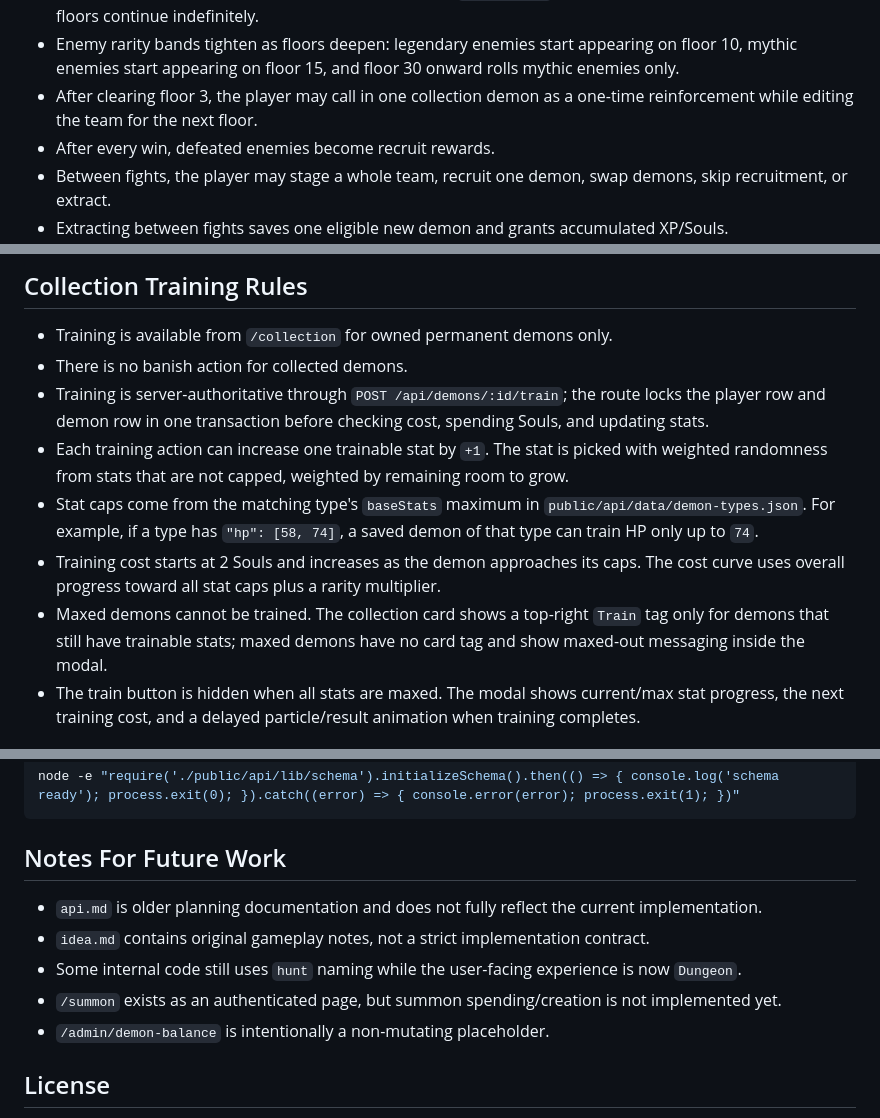
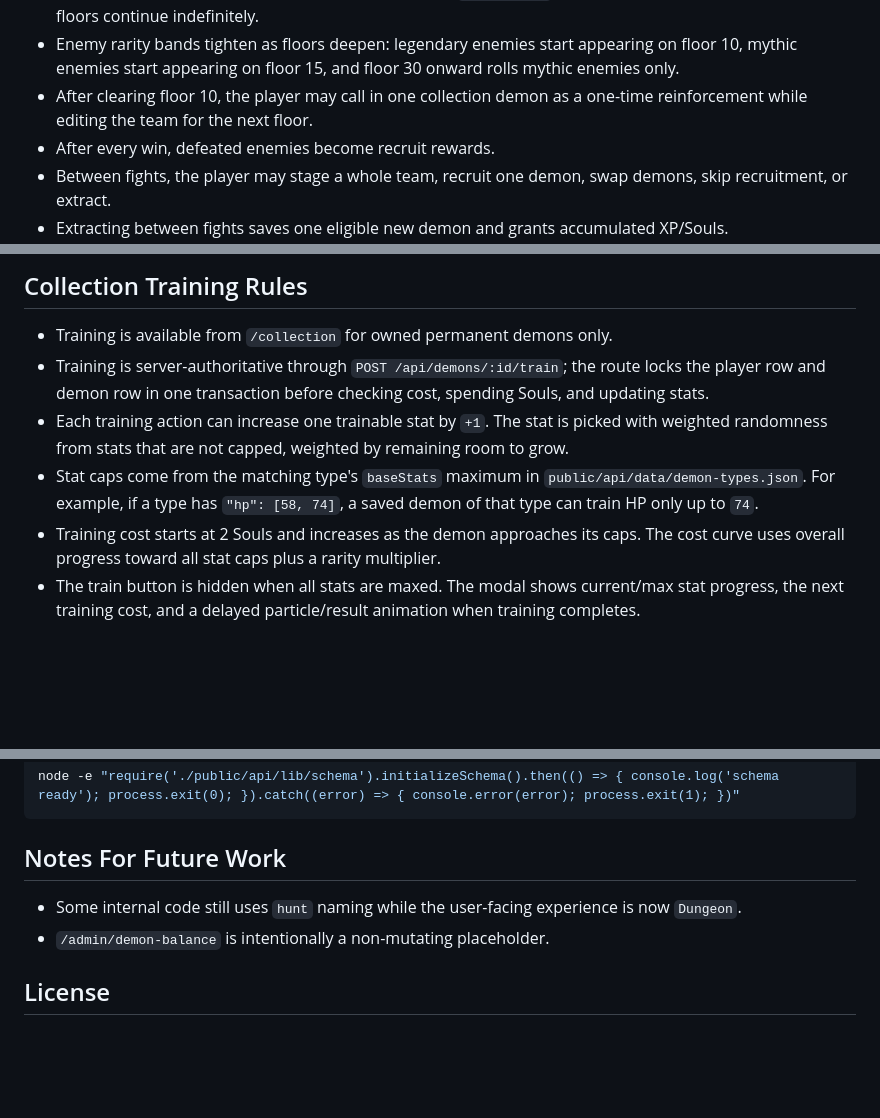
Before and after one commit to amongdemons-com/website, a Markdown page: README.md, 3 parts joined by grey strips. Drawn GitHub-style; blank space fills up the shorter version.

Commit message:
Update gameplay documentation

```diff
--- a/README.md
+++ b/README.md
@@ -190,7 +190,7 @@ All API routes are mounted under `/api`.
 - Dungeons have no final floor; after each win the run pauses for recruitment/extraction, then advances to the next floor.
 - From floor 4 onward, enemy generation applies floor pressure that biases later floors toward higher type IDs and higher rarities while keeping each type's base `spawnWeight`. The pressure eventually caps, but floors continue indefinitely.
 - Enemy rarity bands tighten as floors deepen: legendary enemies start appearing on floor 10, mythic enemies start appearing on floor 15, and floor 30 onward rolls mythic enemies only.
-- After clearing floor 3, the player may call in one collection demon as a one-time reinforcement while editing the team for the next floor.
+- After clearing floor 10, the player may call in one collection demon as a one-time reinforcement while editing the team for the next floor.
 - After every win, defeated enemies become recruit rewards.
 - Between fights, the player may stage a whole team, recruit one demon, swap demons, skip recruitment, or extract.
 - Extracting between fights saves one eligible new demon and grants accumulated XP/Souls.
@@ -201,12 +201,10 @@ All API routes are mounted under `/api`.
 ## Collection Training Rules
 
 - Training is available from `/collection` for owned permanent demons only.
-- There is no banish action for collected demons.
 - Training is server-authoritative through `POST /api/demons/:id/train`; the route locks the player row and demon row in one transaction before checking cost, spending Souls, and updating stats.
 - Each training action can increase one trainable stat by `+1`. The stat is picked with weighted randomness from stats that are not capped, weighted by remaining room to grow.
 - Stat caps come from the matching type's `baseStats` maximum in `public/api/data/demon-types.json`. For example, if a type has `"hp": [58, 74]`, a saved demon of that type can train HP only up to `74`.
 - Training cost starts at 2 Souls and increases as the demon approaches its caps. The cost curve uses overall progress toward all stat caps plus a rarity multiplier.
-- Maxed demons cannot be trained. The collection card shows a top-right `Train` tag only for demons that still have trainable stats; maxed demons have no card tag and show maxed-out messaging inside the modal.
 - The train button is hidden when all stats are maxed. The modal shows current/max stat progress, the next training cost, and a delayed particle/result animation when training completes.
 
 ## Combat Rules
@@ -317,10 +315,7 @@ node -e "require('./public/api/lib/schema').initializeSchema().then(() => { cons
 
 ## Notes For Future Work
 
-- `api.md` is older planning documentation and does not fully reflect the current implementation.
-- `idea.md` contains original gameplay notes, not a strict implementation contract.
 - Some internal code still uses `hunt` naming while the user-facing experience is now `Dungeon`.
-- `/summon` exists as an authenticated page, but summon spending/creation is not implemented yet.
 - `/admin/demon-balance` is intentionally a non-mutating placeholder.
 
 ## License
```
